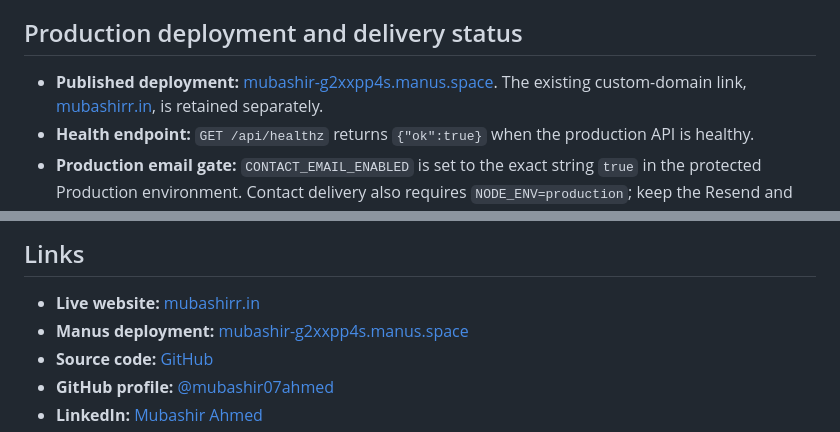
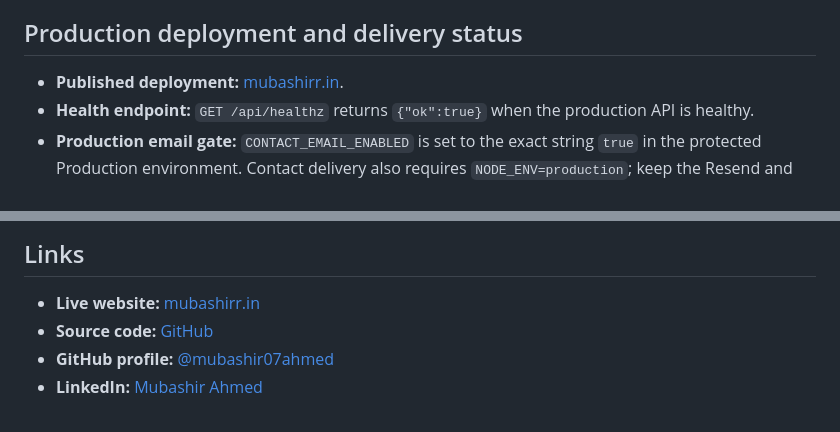
Before and after one commit to mubashir07ahmed/mubashir-portfolio, a Markdown page: README.md, 2 parts joined by grey strips. Rendered like a GitHub page.

Commit message:
Use custom domain in README

```diff
--- a/README.md
+++ b/README.md
@@ -107,7 +107,7 @@ The protected `RESEND_API_KEY` must have send permission. The sender is fixed se
 
 ## Production deployment and delivery status
 
-- **Published deployment:** [mubashir-g2xxpp4s.manus.space](https://mubashir-g2xxpp4s.manus.space). The existing custom-domain link, [mubashirr.in](https://mubashirr.in), is retained separately.
+- **Published deployment:** [mubashirr.in](https://mubashirr.in).
 - **Health endpoint:** `GET /api/healthz` returns `{"ok":true}` when the production API is healthy.
 - **Production email gate:** `CONTACT_EMAIL_ENABLED` is set to the exact string `true` in the protected Production environment. Contact delivery also requires `NODE_ENV=production`; keep the Resend and Groq keys in protected server-side settings, never in source or browser bundles.
 - **Test result:** On 2026-10-09, one production contact-form test returned HTTP `202 Accepted`. This confirms the Resend API accepted the request; it does not independently confirm final inbox placement.
@@ -174,7 +174,6 @@ The tests cover profile grounding, detailed project answers, skill categories, l
 ## Links
 
 - **Live website:** [mubashirr.in](https://mubashirr.in)
-- **Manus deployment:** [mubashir-g2xxpp4s.manus.space](https://mubashir-g2xxpp4s.manus.space)
 - **Source code:** [GitHub](https://github.com/mubashir07ahmed/mubashir-portfolio)
 - **GitHub profile:** [@mubashir07ahmed](https://github.com/mubashir07ahmed)
 - **LinkedIn:** [Mubashir Ahmed](https://www.linkedin.com/in/mubashir-ahmed-604145339/)
```
